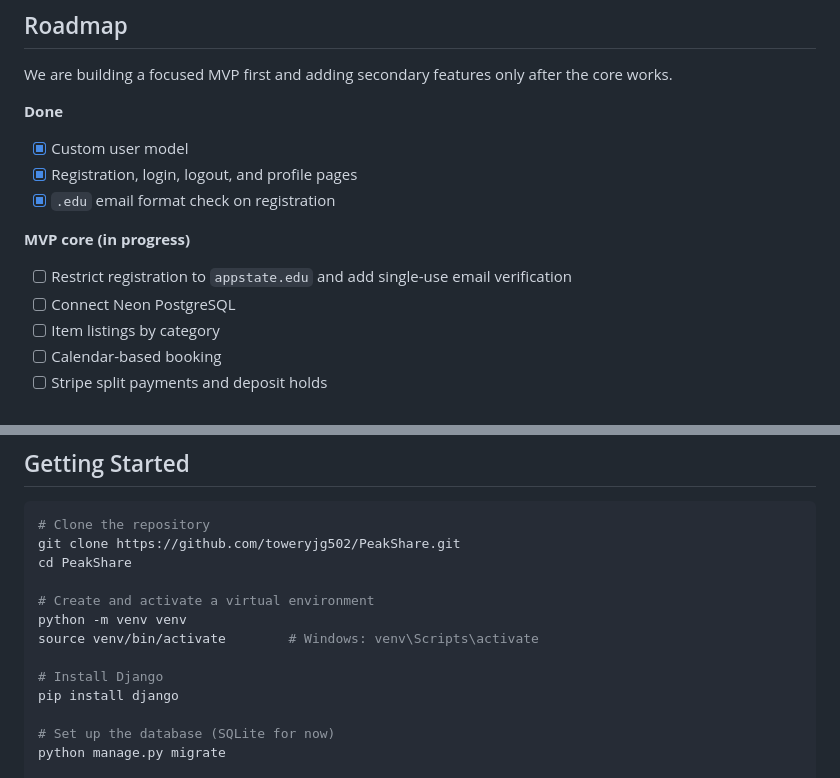
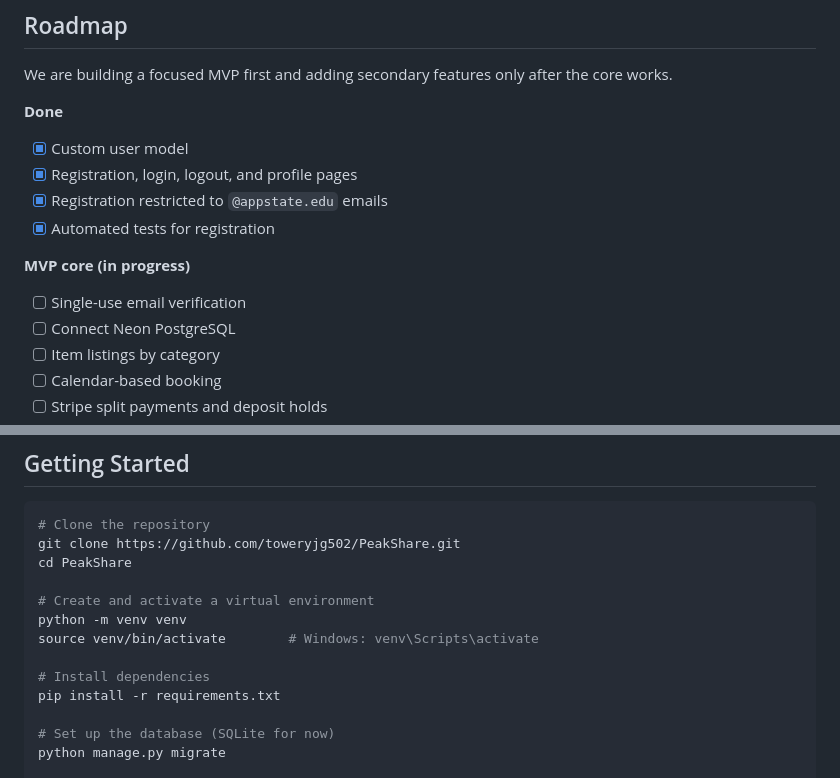
Before and after one commit to toweryjg502/PeakShare, a Markdown page: README.md, 2 parts joined by grey strips. Drawn GitHub-style.

Commit message:
Revise registration email checks and installation steps
Updated README to reflect changes in registration email restrictions and installation instructions.

```diff
--- a/README.md
+++ b/README.md
@@ -62,10 +62,11 @@ We are building a focused MVP first and adding secondary features only after the
 **Done**
 - [x] Custom user model
 - [x] Registration, login, logout, and profile pages
-- [x] `.edu` email format check on registration
+- [x] Registration restricted to `@appstate.edu` emails
+- [x] Automated tests for registration
 
 **MVP core (in progress)**
-- [ ] Restrict registration to `appstate.edu` and add single-use email verification
+- [ ] Single-use email verification
 - [ ] Connect Neon PostgreSQL
 - [ ] Item listings by category
 - [ ] Calendar-based booking
@@ -104,8 +105,8 @@ cd PeakShare
 python -m venv venv
 source venv/bin/activate        # Windows: venv\Scripts\activate
 
-# Install Django
-pip install django
+# Install dependencies
+pip install -r requirements.txt
 
 # Set up the database (SQLite for now)
 python manage.py migrate
```
